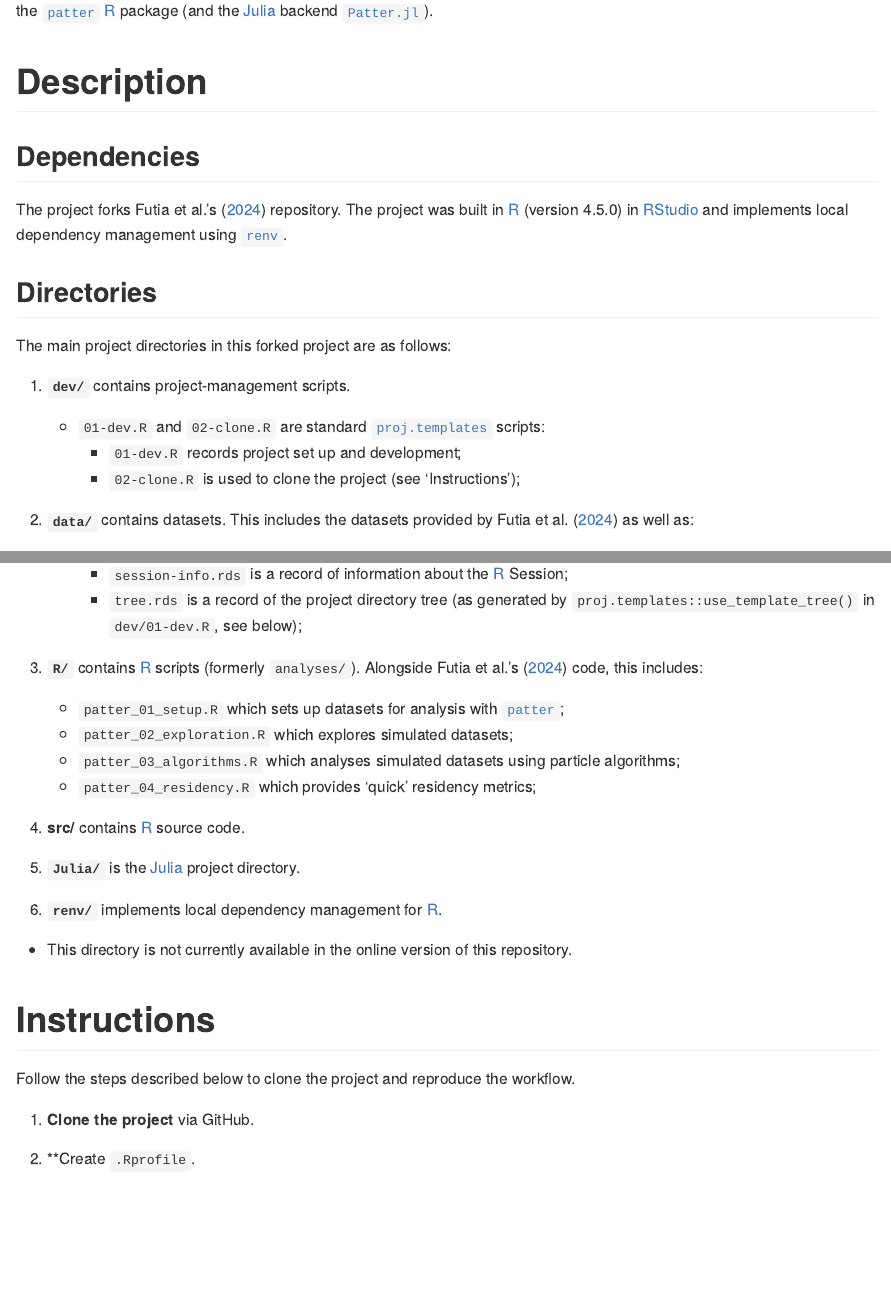
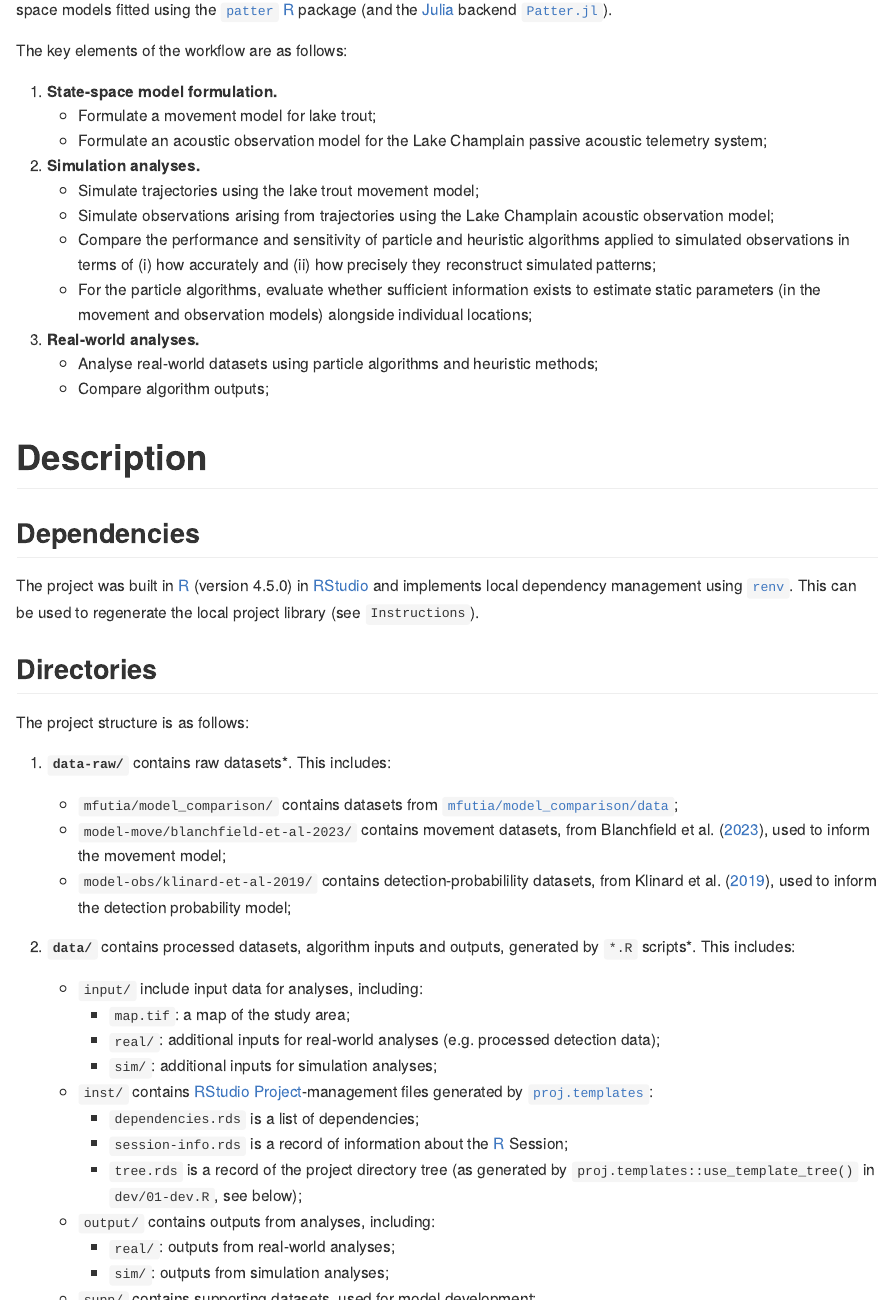
Before and after one commit to edwardlavender/patter-champlain, an R Markdown document (README.Rmd): the page in a window 1100 px wide, from 360 px down before the commit and from 410 px down after it, so that both start at the same text, and a second part further down, joined at a grey line. The pictures show the output file README.md that the author committed with the source, drawn offline in the style of GitHub; badge pictures from the web are left out.

Commit message:
Update README

```diff
--- a/README.Rmd
+++ b/README.Rmd
@@ -10,22 +10,58 @@ output: github_document
 
 # Introduction
 
-This repository contains methods, written in [R](https://www.r-project.org/) and organised as an [RStudio](https://www.rstudio.com/) [Project](https://r4ds.had.co.nz/workflow-projects.html), supporting our analyses of lake trout (_Salvelinus namaycush_) movements in the Lake Champlain passive acoustic telemetry system. This work is an extension of Futia et al.'s (2024) analysis of heuristic residency metrics in acoustic telemetry systems that includes state-space models fitted using the [`patter`](https://github.com/edwardlavender/patter) [R](https://www.r-project.org/) package (and the [Julia](https://julialang.org) backend [`Patter.jl`](https://github.com/edwardlavender/Patter.jl)).
+This repository contains methods, written in [R](https://www.r-project.org/) and organised as an [RStudio](https://www.rstudio.com/) [Project](https://r4ds.had.co.nz/workflow-projects.html), supporting our analyses of lake trout (_Salvelinus namaycush_) movements in the Lake Champlain passive acoustic telemetry system (North America). This work is an extension of Futia et al.'s ([2024](https://doi.org/10.1186/s40317-024-00380-3)) analysis of heuristic residency metrics in acoustic telemetry systems that includes state-space models fitted using the [`patter`](https://github.com/edwardlavender/patter) [R](https://www.r-project.org/) package (and the [Julia](https://julialang.org) backend [`Patter.jl`](https://github.com/edwardlavender/Patter.jl)).
+
+The key elements of the workflow are as follows:
+
+1. **State-space model formulation.**
+   - Formulate a movement model for lake trout;
+   - Formulate an acoustic observation model for the Lake Champlain passive acoustic telemetry system;
+
+2. **Simulation analyses.**
+   - Simulate trajectories using the lake trout movement model;
+   - Simulate observations arising from trajectories using the Lake Champlain acoustic observation model;
+   - Compare the performance and sensitivity of particle and heuristic algorithms applied to simulated observations in terms of (i) how accurately and (ii) how precisely they reconstruct simulated patterns;
+   - For the particle algorithms, evaluate whether sufficient information exists to estimate static parameters (in the movement and observation models) alongside individual locations;
+
+3. **Real-world analyses.**
+    - Analyse real-world datasets using particle algorithms and heuristic methods;
+    - Compare algorithm outputs;
 
 # Description
 
 ## Dependencies
 
-The project forks Futia et al.'s ([2024]([https://github.com/mfutia/model_comparison])) repository. The project was built in [R](https://www.r-project.org/) (version `r paste0(version$major, ".", version$minor)`) in [RStudio](https://www.rstudio.com/) and implements local dependency management using [`renv`](https://rstudio.github.io/renv/articles/renv.html).
+The project was built in [R](https://www.r-project.org/) (version `r paste0(version$major, ".", version$minor)`) in [RStudio](https://www.rstudio.com/) and implements local dependency management using [`renv`](https://rstudio.github.io/renv/articles/renv.html). This can be used to regenerate the local project library (see `Instructions`).
 
 ## Directories
 
-The main project directories in this forked project are as follows:
+The project structure is as follows:
 
-1.  **`dev/`** contains project-management scripts.
+1.  **`data-raw/`** contains raw datasets*. This includes:
+
+    - `mfutia/model_comparison/` contains datasets from [`mfutia/model_comparison/data`](https://github.com/mfutia/model_comparison/tree/main/data);
+    - `model-move/blanchfield-et-al-2023/` contains movement datasets, from Blanchfield et al. ([2023](https://doi.org/10.1186/s40462-023-00417-x)), used to inform the movement model;
+    - `model-obs/klinard-et-al-2019/` contains detection-probabilility datasets, from Klinard et al. ([2019](https://doi.org/10.1186/s40317-019-0179-1)), used to inform the detection probability model;
+
+2.  **`data/`** contains processed datasets, algorithm inputs and outputs, generated by `*.R` scripts*. This includes:
+
+    - `input/` include input data for analyses, including:
+      - `map.tif`: a map of the study area;
+      - `real/`: additional inputs for real-world analyses (e.g. processed detection data);
+      - `sim/`: additional inputs for simulation analyses;
+    - `inst/` contains [RStudio](https://www.rstudio.com/) [Project](https://r4ds.had.co.nz/workflow-projects.html)-management files generated by [`proj.templates`](https://github.com/edwardlavender/proj.templates):
+      - `dependencies.rds` is a list of dependencies;
+      - `session-info.rds` is a record of information about the [R](https://www.r-project.org/) Session;
+      - `tree.rds` is a record of the project directory tree (as generated by `proj.templates::use_template_tree()` in `dev/01-dev.R`, see below);
+    - `output/` contains outputs from analyses, including:
+      - `real/`: outputs from real-world analyses;
+      - `sim/`: outputs from simulation analyses;
+    - `supp/` contains supporting datasets, used for model development;
+
+3.  **`dev/`** contains project-management scripts.
 
     -   `01-dev.R` and `02-clone.R` are standard [`proj.templates`](https://github.com/edwardlavender/proj.templates) scripts:
         -   `01-dev.R` records project set up and development;
         -   `02-clone.R` is used to clone the project (see 'Instructions');
 
-2.  **`data/`** contains datasets. This includes the datasets provided by Futia et al. ([2024]([https://github.com/mfutia/model_comparison])) as well as:
@@ -35,13 +68,8 @@ The main project directories in this forked project are as follows:
-        -   `session-info.rds` is a record of information about the [R](https://www.r-project.org/) Session;
-        -   `tree.rds` is a record of the project directory tree (as generated by `proj.templates::use_template_tree()` in `dev/01-dev.R`, see below); <br/>
+4. **`doc/`** contains documents*.
 
-3.  **`R/`** contains [R](https://www.r-project.org/) scripts (formerly `analyses/`). Alongside Futia et al.'s ([2024]([https://github.com/mfutia/model_comparison])) code, this includes:
+5. **`fig/`** contains figures*.
 
-    -   `patter_01_setup.R` which sets up datasets for analysis with [`patter`](https://github.com/edwardlavender/patter);
-    -   `patter_02_exploration.R` which explores simulated datasets;
-    -   `patter_03_algorithms.R` which analyses simulated datasets using particle algorithms;
-    -   `patter_04_residency.R` which provides 'quick' residency metrics;
+6. **`Julia/`** is the [Julia](https://julialang.org) project directory.
 
-4. **src/** contains [R](https://www.r-project.org/) source code.
+7.  **`R/`** contains [R](https://www.r-project.org/) scripts:
 
-5. **`Julia/`** is the [Julia](https://julialang.org) project directory.
@@ -48,7 +91,9 @@ The main project directories in this forked project are as follows:
 
-6.  **`renv/`** implements local dependency management for [R](https://www.r-project.org/).
+8.  **`renv/`** implements local dependency management for [R](https://www.r-project.org/).
 
-* This directory is not currently available in the online version of this repository.
+9. **`src/`** contains [R](https://www.r-project.org/) source code.
+
+These directories are not currently available in the online version of this repository*.
 
 # Instructions
 
@@ -56,4 +101,3 @@ Follow the steps described below to clone the project and reproduce the workflow
 
 1.  **Clone the project** via GitHub.
 
-2. **Create `.Rprofile`.
```
Also changed, not shown: README.md, README.Rmd (38 more changed lines).
